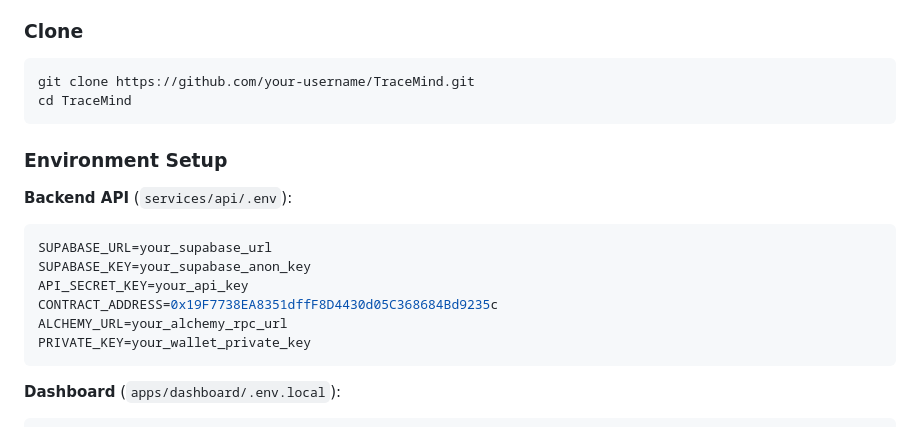
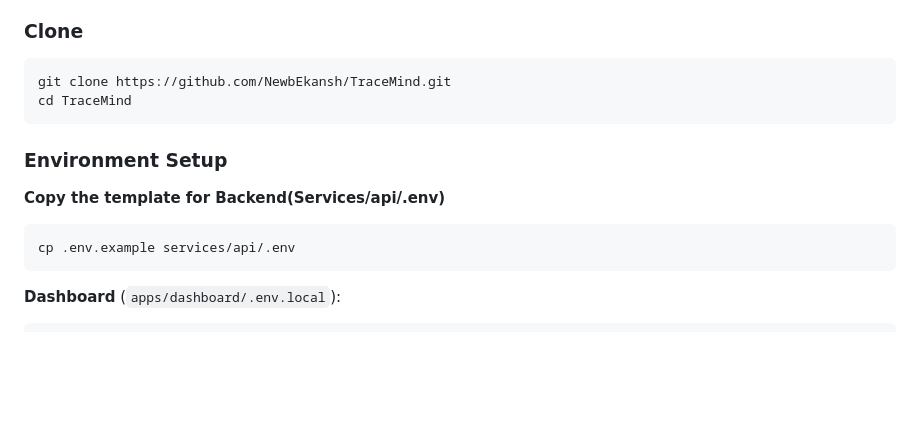
Before and after one commit to NewbEkansh/TraceMind, a Markdown page: README.md, the part around the change. GitHub-like rendering; blank space fills up the shorter version.

Commit message:
minor tweaks
Updated clone URL and added instructions for copying the environment file template.

````diff
--- a/README.md
+++ b/README.md
@@ -71,20 +71,14 @@ TraceMind is an end-to-end pharmaceutical anti-counterfeit platform built for th
 
 ### Clone
 ```bash
-git clone https://github.com/your-username/TraceMind.git
+git clone https://github.com/NewbEkansh/TraceMind.git
 cd TraceMind
 ```
 
 ### Environment Setup
-
-**Backend API** (`services/api/.env`):
+**Copy the template for Backend(Services/api/.env)**
 ```env
-SUPABASE_URL=your_supabase_url
-SUPABASE_KEY=your_supabase_anon_key
-API_SECRET_KEY=your_api_key
-CONTRACT_ADDRESS=0x19F7738EA8351dffF8D4430d05C368684Bd9235c
-ALCHEMY_URL=your_alchemy_rpc_url
-PRIVATE_KEY=your_wallet_private_key
+cp .env.example services/api/.env
 ```
 
 **Dashboard** (`apps/dashboard/.env.local`):
````
